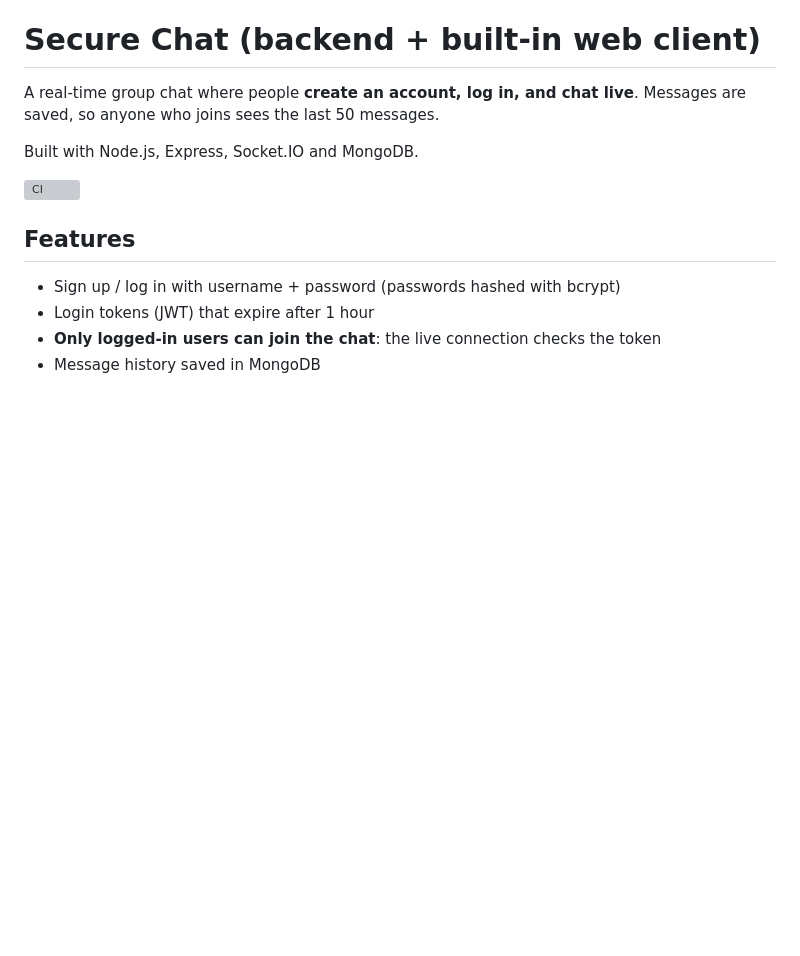
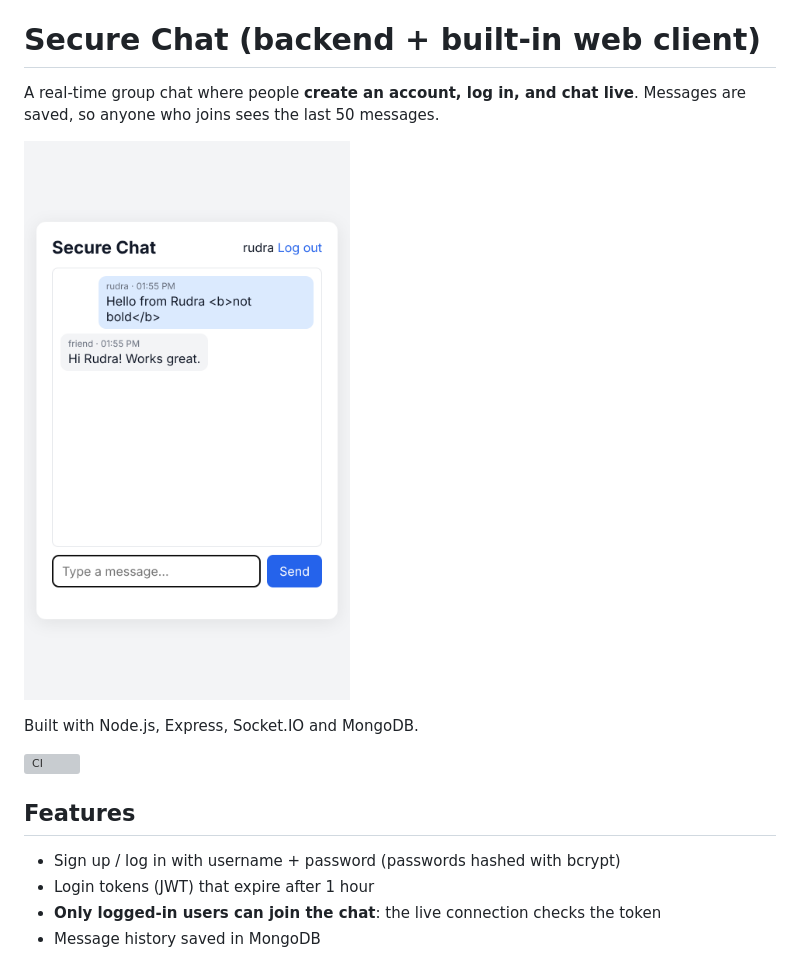
Before and after one commit to arnabdharudra/chat-backend, a Markdown page: README.md, the part around the change. GitHub-like rendering; pictures changed too: docs/screenshot.png (added); blank space fills up the shorter version; grey boxes are pictures that could not be loaded.

Commit message:
Serve Socket.IO client from the app itself; add screenshot
Co-Authored-By: Claude Opus 5.5 <noreply@anthropic.com>
Claude-Session: https://claude.ai/code/session_01HRe9Hx4Gc6izTARGzXewKL

```diff
--- a/README.md
+++ b/README.md
@@ -1,6 +1,8 @@
 # Secure Chat (backend + built-in web client)
 
 A real-time group chat where people **create an account, log in, and chat live**. Messages are saved, so anyone who joins sees the last 50 messages.
+
+![Chat screenshot](docs/screenshot.png)
 
 Built with Node.js, Express, Socket.IO and MongoDB.
 
```
Also changed, not shown: 1 other file.
